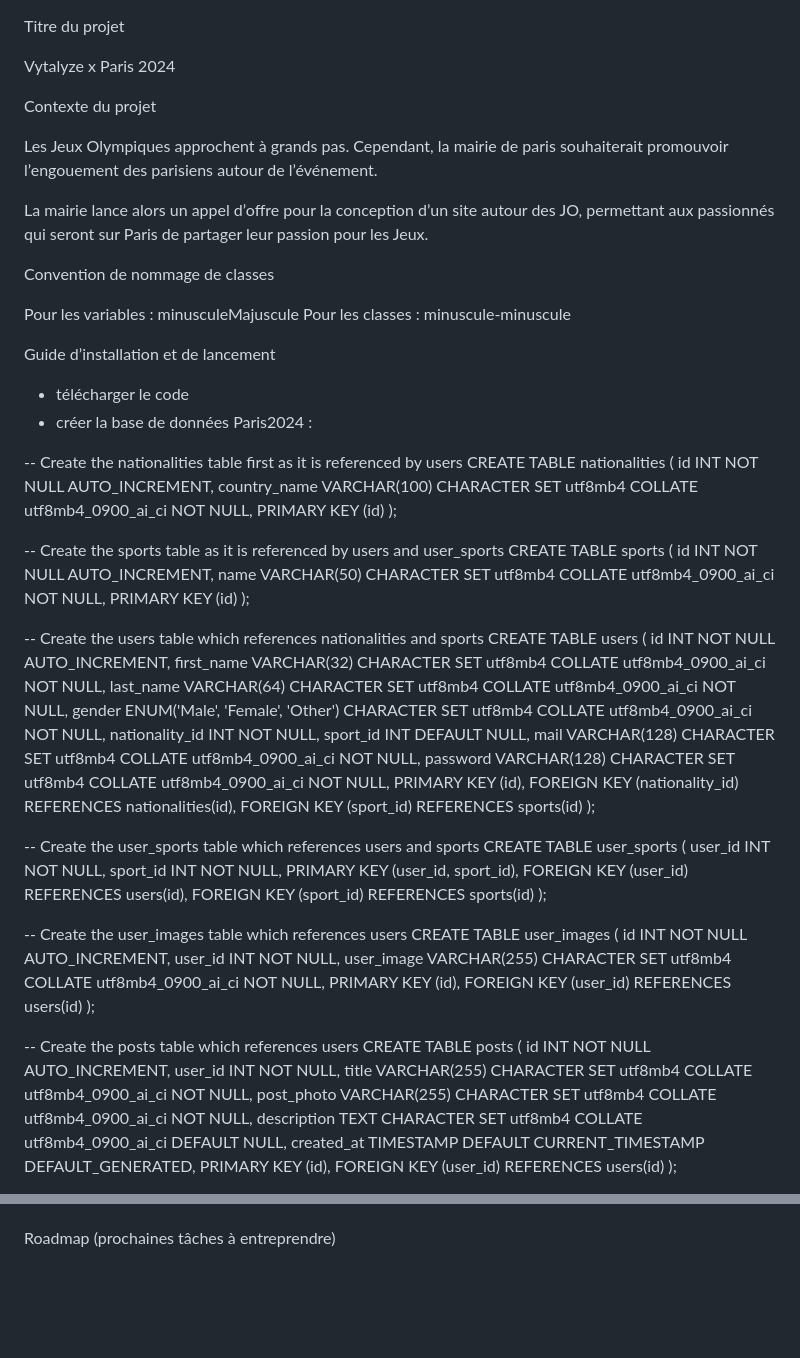
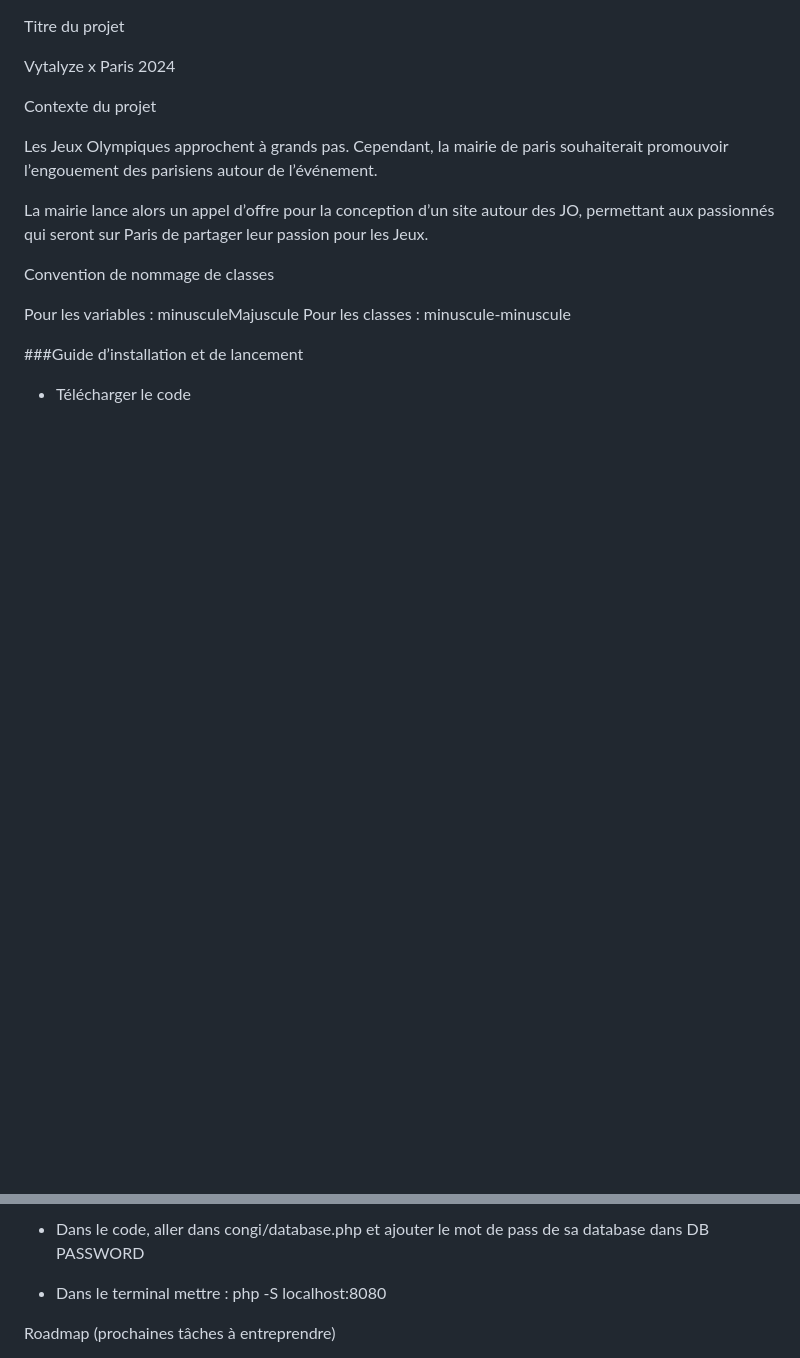
Before and after one commit to TomMonty/Vytalyze-Backend, a Markdown page: README.md, 2 parts joined by grey strips. GitHub-like rendering; blank space fills up the shorter version.

```diff
--- a/README.md
+++ b/README.md
@@ -13,70 +13,9 @@ Convention de nommage de classes
   Pour les variables : minusculeMajuscule
   Pour les classes : minuscule-minuscule
 
-Guide d’installation et de lancement
+###Guide d’installation et de lancement
 
-  - télécharger le code
-  - créer la base de données Paris2024 :
-
-
--- Create the nationalities table first as it is referenced by users
-CREATE TABLE nationalities (
-    id INT NOT NULL AUTO_INCREMENT,
-    country_name VARCHAR(100) CHARACTER SET utf8mb4 COLLATE utf8mb4_0900_ai_ci NOT NULL,
-    PRIMARY KEY (id)
-);
-
--- Create the sports table as it is referenced by users and user_sports
-CREATE TABLE sports (
-    id INT NOT NULL AUTO_INCREMENT,
-    name VARCHAR(50) CHARACTER SET utf8mb4 COLLATE utf8mb4_0900_ai_ci NOT NULL,
-    PRIMARY KEY (id)
-);
-
--- Create the users table which references nationalities and sports
-CREATE TABLE users (
-    id INT NOT NULL AUTO_INCREMENT,
-    first_name VARCHAR(32) CHARACTER SET utf8mb4 COLLATE utf8mb4_0900_ai_ci NOT NULL,
-    last_name VARCHAR(64) CHARACTER SET utf8mb4 COLLATE utf8mb4_0900_ai_ci NOT NULL,
-    gender ENUM('Male', 'Female', 'Other') CHARACTER SET utf8mb4 COLLATE utf8mb4_0900_ai_ci NOT NULL,
-    nationality_id INT NOT NULL,
-    sport_id INT DEFAULT NULL,
-    mail VARCHAR(128) CHARACTER SET utf8mb4 COLLATE utf8mb4_0900_ai_ci NOT NULL,
-    password VARCHAR(128) CHARACTER SET utf8mb4 COLLATE utf8mb4_0900_ai_ci NOT NULL,
-    PRIMARY KEY (id),
-    FOREIGN KEY (nationality_id) REFERENCES nationalities(id),
-    FOREIGN KEY (sport_id) REFERENCES sports(id)
-);
-
--- Create the user_sports table which references users and sports
-CREATE TABLE user_sports (
-    user_id INT NOT NULL,
-    sport_id INT NOT NULL,
-    PRIMARY KEY (user_id, sport_id),
-    FOREIGN KEY (user_id) REFERENCES users(id),
-    FOREIGN KEY (sport_id) REFERENCES sports(id)
-);
-
--- Create the user_images table which references users
-CREATE TABLE user_images (
-    id INT NOT NULL AUTO_INCREMENT,
-    user_id INT NOT NULL,
-    user_image VARCHAR(255) CHARACTER SET utf8mb4 COLLATE utf8mb4_0900_ai_ci NOT NULL,
-    PRIMARY KEY (id),
-    FOREIGN KEY (user_id) REFERENCES users(id)
-);
-
--- Create the posts table which references users
-CREATE TABLE posts (
-    id INT NOT NULL AUTO_INCREMENT,
-    user_id INT NOT NULL,
-    title VARCHAR(255) CHARACTER SET utf8mb4 COLLATE utf8mb4_0900_ai_ci NOT NULL,
-    post_photo VARCHAR(255) CHARACTER SET utf8mb4 COLLATE utf8mb4_0900_ai_ci NOT NULL,
-    description TEXT CHARACTER SET utf8mb4 COLLATE utf8mb4_0900_ai_ci DEFAULT NULL,
-    created_at TIMESTAMP DEFAULT CURRENT_TIMESTAMP DEFAULT_GENERATED,
-    PRIMARY KEY (id),
-    FOREIGN KEY (user_id) REFERENCES users(id)
-);
+- Télécharger le code
 
 
 
@@ -84,3 +134,6 @@ CREATE TABLE posts (
+- Dans le code, aller dans congi/database.php et ajouter le mot de pass de sa database dans DB PASSWORD
+- Dans le terminal mettre : php -S localhost:8080
+
 
 Roadmap (prochaines tâches à entreprendre)
 
```
Also changed, not shown: other parts of README.md (+112 -1 lines).
